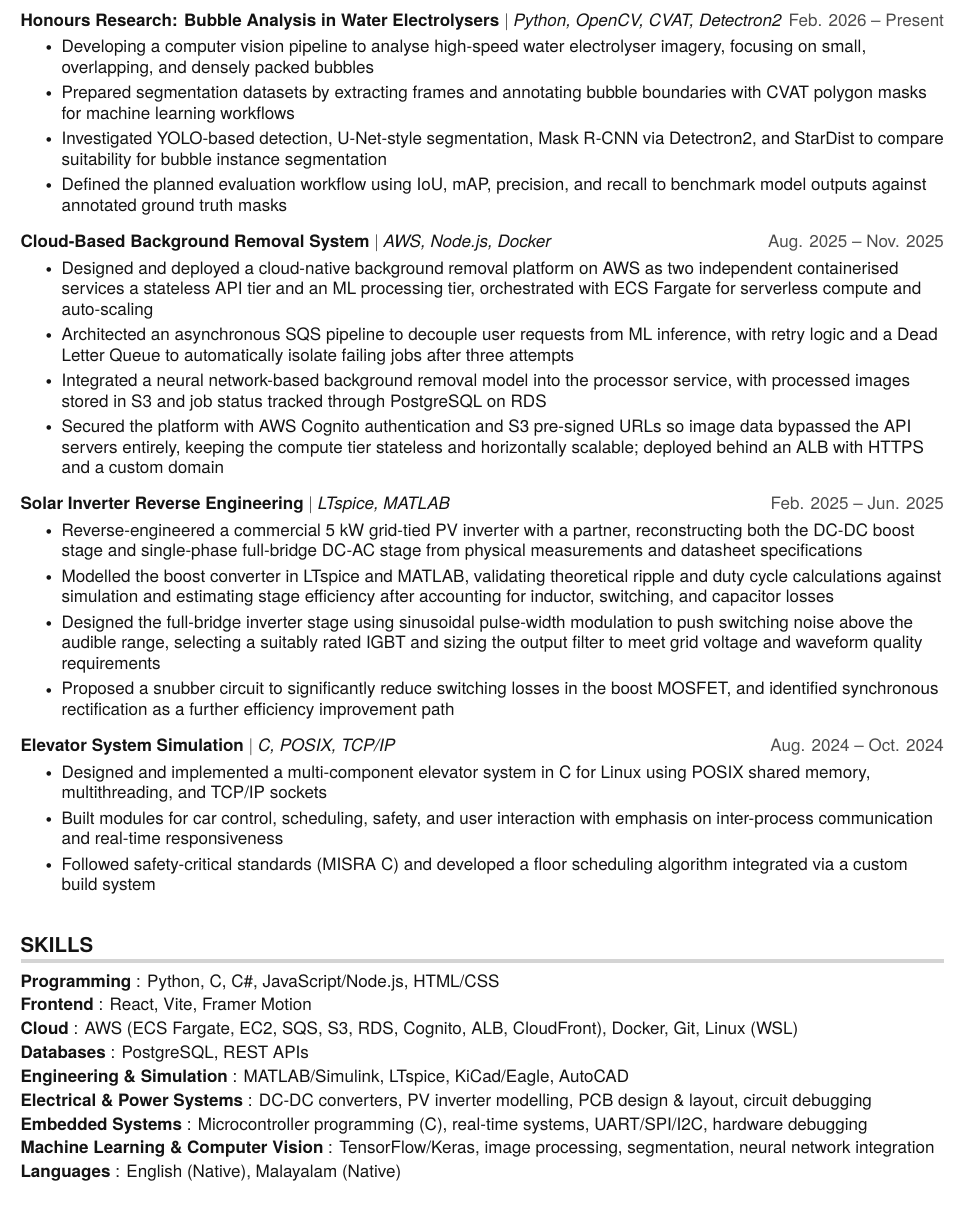
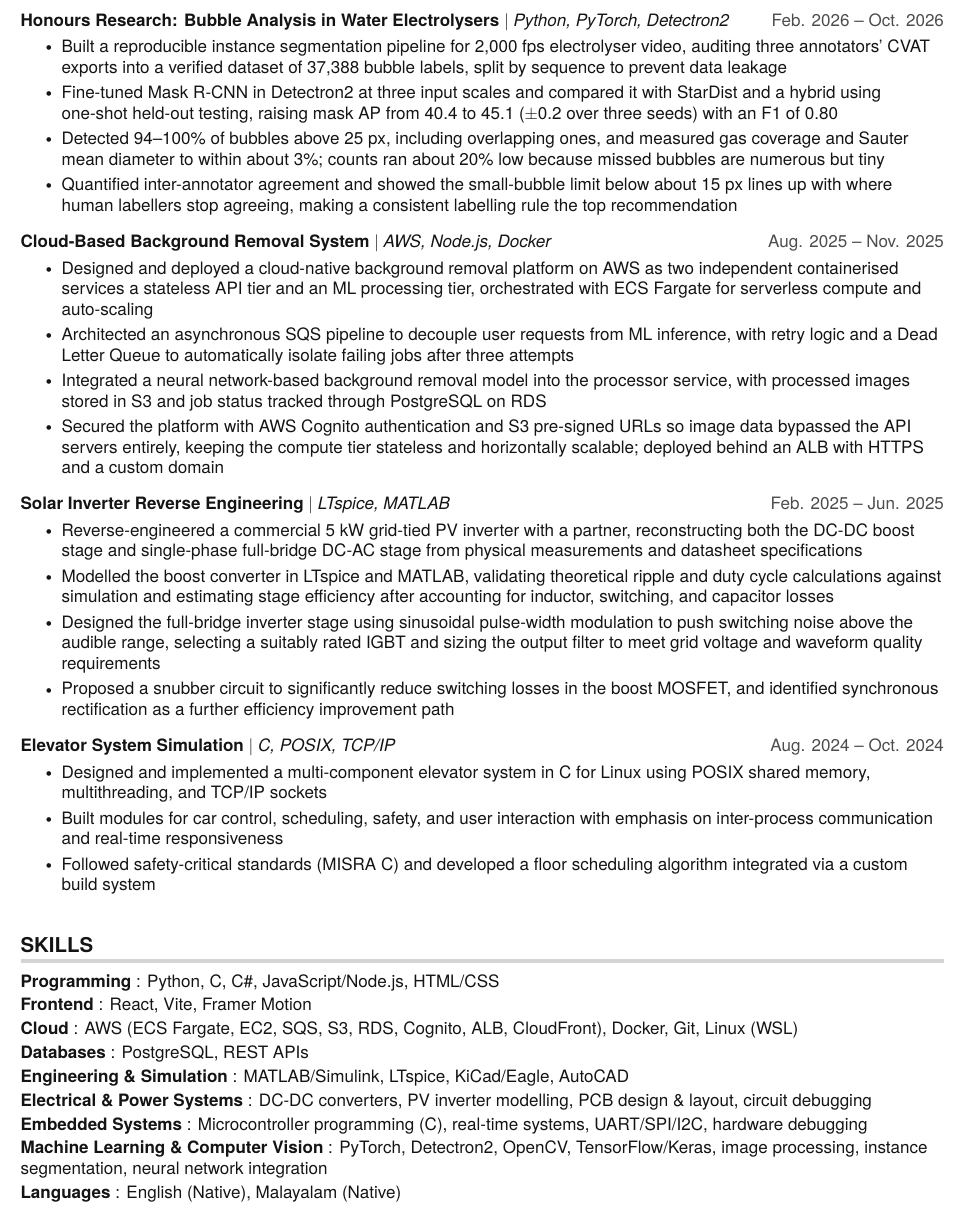
Before and after one commit to unholypot/resume, a LaTeX CV (Allen_Saji_Resume.tex): part of page 2 of 2, cut so that both start at the same text. Compiled offline with pdfLaTeX.

Commit message:
Update honours research with final thesis results
Co-Authored-By: Claude Opus 5.5 <noreply@anthropic.com>

```diff
--- a/Allen_Saji_Resume.tex
+++ b/Allen_Saji_Resume.tex
@@ -183,12 +183,12 @@
           \resumeItemListEnd\vspace{+25pt}
 
       \resumeProjectHeading
-          {\textbf{Honours Research: Bubble Analysis in Water Electrolysers} $|$ \emph{Python, OpenCV, CVAT, Detectron2}}{Feb. 2026 -- Present}
+          {\textbf{Honours Research: Bubble Analysis in Water Electrolysers} $|$ \emph{Python, PyTorch, Detectron2}}{Feb. 2026 -- Oct. 2026}
           \resumeItemListStart
-            \resumeItem{Developing a computer vision pipeline to analyse high-speed water electrolyser imagery, focusing on small, overlapping, and densely packed bubbles}
-            \resumeItem{Prepared segmentation datasets by extracting frames and annotating bubble boundaries with CVAT polygon masks for machine learning workflows}
-            \resumeItem{Investigated YOLO-based detection, U-Net-style segmentation, Mask R-CNN via Detectron2, and StarDist to compare suitability for bubble instance segmentation}
-            \resumeItem{Defined the planned evaluation workflow using IoU, mAP, precision, and recall to benchmark model outputs against annotated ground truth masks}
+            \resumeItem{Built a reproducible instance segmentation pipeline for 2,000 fps electrolyser video, auditing three annotators' CVAT exports into a verified dataset of 37,388 bubble labels, split by sequence to prevent data leakage}
+            \resumeItem{Fine-tuned Mask R-CNN in Detectron2 at three input scales and compared it with StarDist and a hybrid using one-shot held-out testing, raising mask AP from 40.4 to 45.1 ($\pm$0.2 over three seeds) with an F1 of 0.80}
+            \resumeItem{Detected 94--100\% of bubbles above 25 px, including overlapping ones, and measured gas coverage and Sauter mean diameter to within about 3\%; counts ran about 20\% low because missed bubbles are numerous but tiny}
+            \resumeItem{Quantified inter-annotator agreement and showed the small-bubble limit below about 15 px lines up with where human labellers stop agreeing, making a consistent labelling rule the top recommendation}
           \resumeItemListEnd
 
       \resumeProjectHeading
@@ -230,7 +230,7 @@
     \textbf{Engineering \& Simulation} {: MATLAB/Simulink, LTspice, KiCad/Eagle, AutoCAD} \vspace{2pt} \\
     \textbf{Electrical \& Power Systems} {: DC-DC converters, PV inverter modelling, PCB design \& layout, circuit debugging} \vspace{2pt} \\
     \textbf{Embedded Systems} {: Microcontroller programming (C), real-time systems, UART/SPI/I2C, hardware debugging} \vspace{2pt} \\
-    \textbf{Machine Learning \& Computer Vision} {: TensorFlow/Keras, image processing, segmentation, neural network integration} \vspace{2pt} \\
+    \textbf{Machine Learning \& Computer Vision} {: PyTorch, Detectron2, OpenCV, TensorFlow/Keras, image processing, instance segmentation, neural network integration} \vspace{2pt} \\
     \textbf{Languages} {: English (Native), Malayalam (Native)}
     }}
  \end{itemize}
```
Also changed, not shown: Allen_Saji_Resume.pdf, Allen_Saji_Resume.tex (2 more changed lines), 1 other file.
